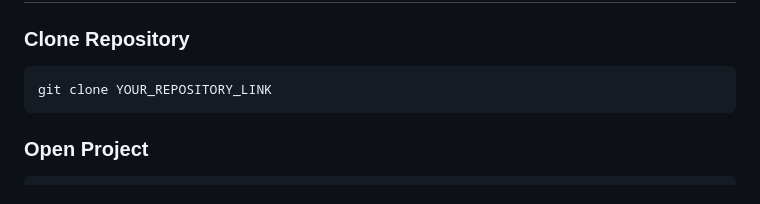
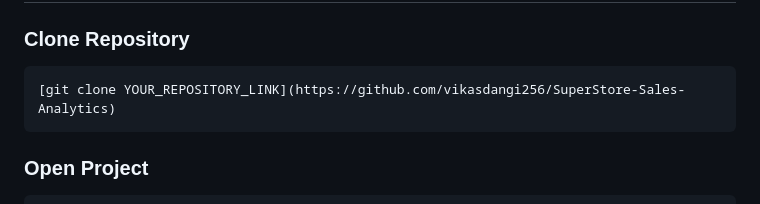
Before and after one commit to vikasdangi256/SuperStore-Sales-Analytics, a Markdown page: README.md, the part around one of its changes. Rendered like a GitHub page.

````diff
--- a/README.md
+++ b/README.md
@@ -183,7 +183,7 @@ The complete Machine Learning workflow is available in the notebook.
 ### Clone Repository
 
 ```bash
-git clone YOUR_REPOSITORY_LINK
+[git clone YOUR_REPOSITORY_LINK](https://github.com/vikasdangi256/SuperStore-Sales-Analytics)
 ```
 
 ### Open Project
````
Also changed, not shown: other parts of README.md (+1 -1 lines).
